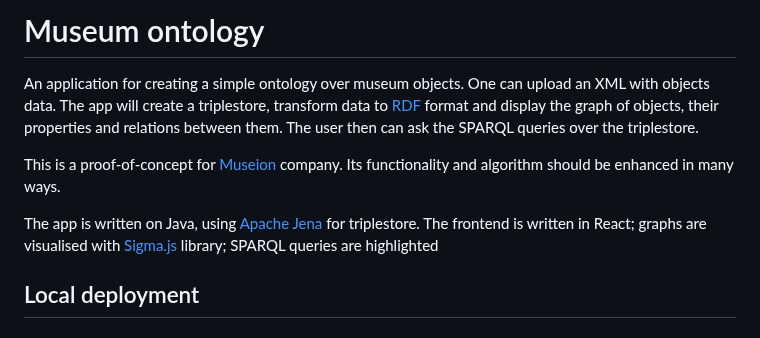
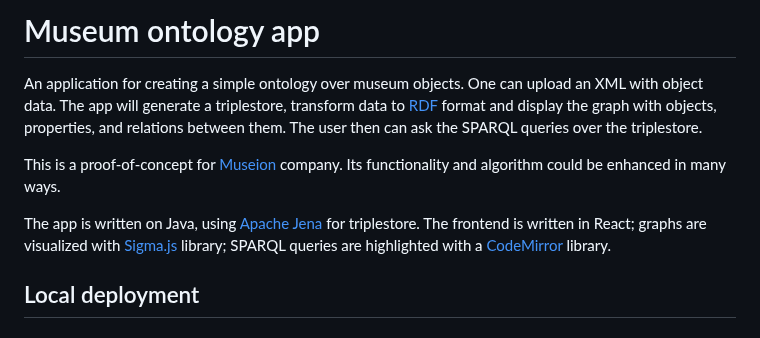
Before and after one commit to phoenixday/queries-app, a Markdown page: README.md, the part around the change. Drawn GitHub-style.

```diff
--- a/README.md
+++ b/README.md
@@ -1,10 +1,10 @@
-# Museum ontology
+# Museum ontology app
 
-An application for creating a simple ontology over museum objects. One can upload an XML with objects data. The app will create a triplestore, transform data to <a href="https://en.wikipedia.org/wiki/Resource_Description_Framework">RDF</a> format and display the graph of objects, their properties and relations between them. The user then can ask the SPARQL queries over the triplestore.
+An application for creating a simple ontology over museum objects. One can upload an XML with object data. The app will generate a triplestore, transform data to <a href="https://en.wikipedia.org/wiki/Resource_Description_Framework">RDF</a> format and display the graph with objects, properties, and relations between them. The user then can ask the SPARQL queries over the triplestore.
 
-This is a proof-of-concept for <a href="https://www.axiell.com/cz/reseni/produkty/museion/">Museion</a> company. Its functionality and algorithm should be enhanced in many ways.
+This is a proof-of-concept for <a href="https://www.axiell.com/cz/reseni/produkty/museion/">Museion</a> company. Its functionality and algorithm could be enhanced in many ways.
 
-The app is written on Java, using <a href="https://jena.apache.org/">Apache Jena</a> for triplestore. The frontend is written in React; graphs are visualised with <a href="https://www.sigmajs.org/">Sigma.js</a> library; SPARQL queries are highlighted
+The app is written on Java, using <a href="https://jena.apache.org/">Apache Jena</a> for triplestore. The frontend is written in React; graphs are visualized with <a href="https://www.sigmajs.org/">Sigma.js</a> library; SPARQL queries are highlighted with a <a href="https://codemirror.net/">CodeMirror</a> library.
 
 ## Local deployment
 
```
